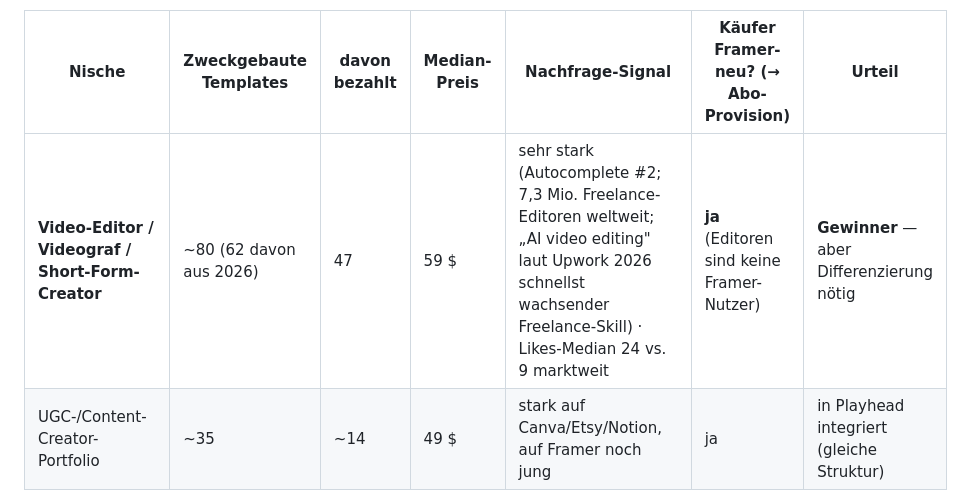
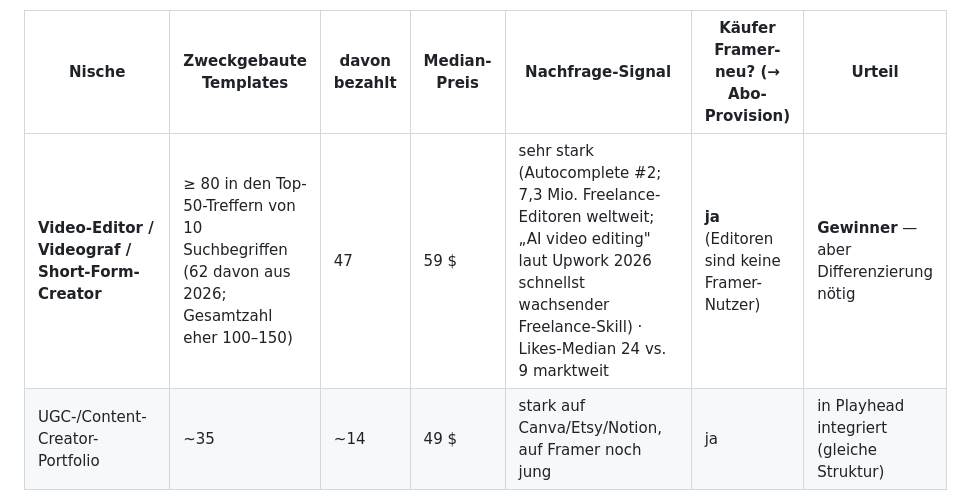
Before and after one commit to alexhahn196/Business-, a Markdown page: Framer-Template-Marktrecherche-2026.md, the part around the change. GitHub-like rendering.

```diff
--- a/Framer-Template-Marktrecherche-2026.md
+++ b/Framer-Template-Marktrecherche-2026.md
@@ -84,7 +84,7 @@ Lesart: **Agency, SaaS, Portfolio, Services = 43 % aller Neu-Uploads** — dort
 
 | Nische | Zweckgebaute Templates | davon bezahlt | Median-Preis | Nachfrage-Signal | Käufer Framer-neu? (→ Abo-Provision) | Urteil |
 |---|---|---|---|---|---|---|
-| **Video-Editor / Videograf / Short-Form-Creator** | ~80 (62 davon aus 2026) | 47 | 59 $ | sehr stark (Autocomplete #2; 7,3 Mio. Freelance-Editoren weltweit; „AI video editing" laut Upwork 2026 schnellst wachsender Freelance-Skill) · Likes-Median 24 vs. 9 marktweit | **ja** (Editoren sind keine Framer-Nutzer) | **Gewinner** — aber Differenzierung nötig |
+| **Video-Editor / Videograf / Short-Form-Creator** | ≥ 80 in den Top-50-Treffern von 10 Suchbegriffen (62 davon aus 2026; Gesamtzahl eher 100–150) | 47 | 59 $ | sehr stark (Autocomplete #2; 7,3 Mio. Freelance-Editoren weltweit; „AI video editing" laut Upwork 2026 schnellst wachsender Freelance-Skill) · Likes-Median 24 vs. 9 marktweit | **ja** (Editoren sind keine Framer-Nutzer) | **Gewinner** — aber Differenzierung nötig |
 | UGC-/Content-Creator-Portfolio | ~35 | ~14 | 49 $ | stark auf Canva/Etsy/Notion, auf Framer noch jung | ja | in Playhead integriert (gleiche Struktur) |
 | Kurs-/Coaching-Seiten | 184 / 268 | 92 / 99 | 69 $ / 49 $ | mittel; MaestroClass (125 $) beweist Zahlungsbereitschaft | ja | Kandidat für Template #2 |
 | Zahnarzt / Klinik | 141 (Dental) · 332 (Medical) | 56 / 120 | 79 $ / 69 $ | mittel („framer template dentist") | nein (Agenturen kaufen) | zu voll, keine Abo-Provision |
```
Also changed, not shown: framer-template-playhead/docs/FRAMER-BUILD-GUIDE.md (+1 -1 lines).
